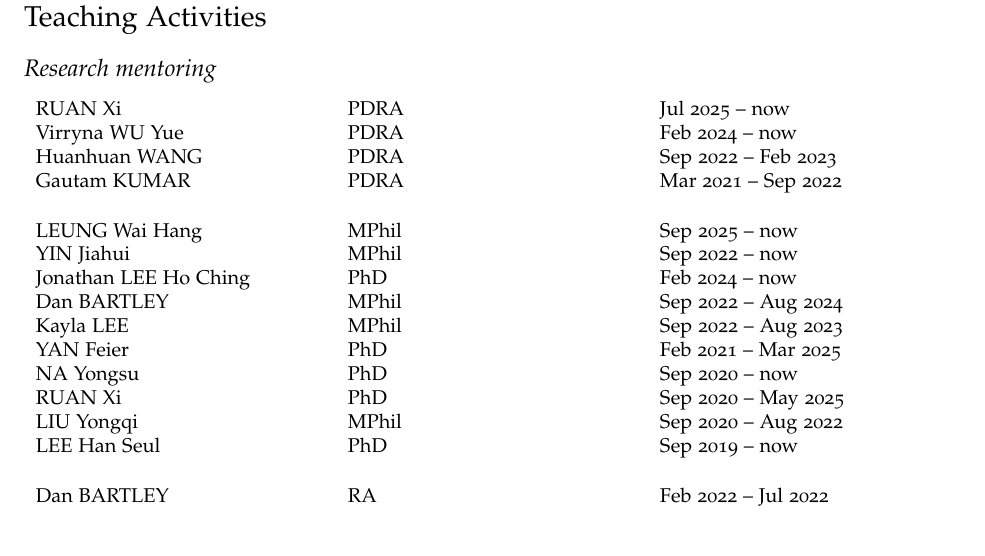
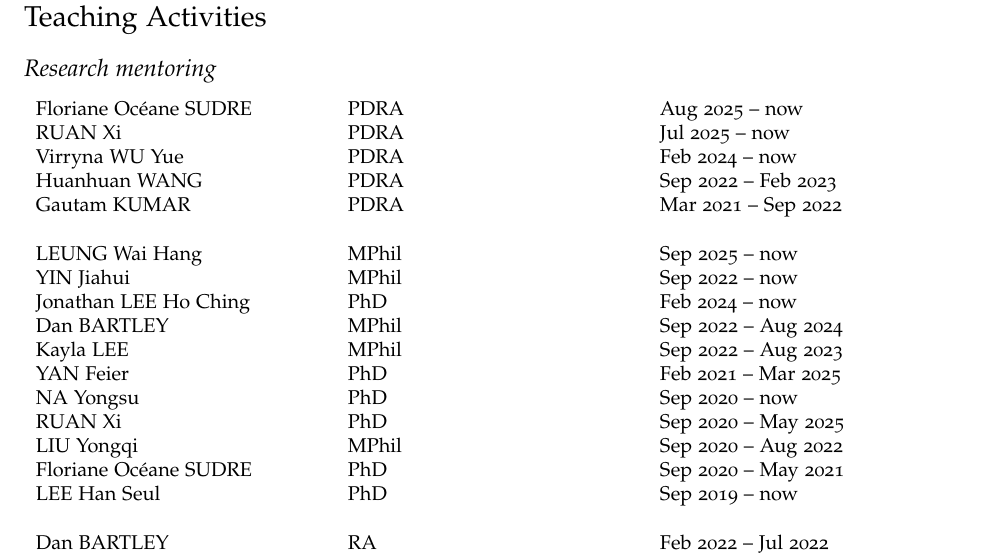
Before and after one commit to julianmak/julianmak.github.io, a LaTeX CV (files/CV/cv_detailed_jmak.tex): part of page 7 of 9, cut so that both start at the same text. Compiled offline with pdfLaTeX.

Commit message:
floriane

```diff
--- a/files/CV/cv_detailed_jmak.tex
+++ b/files/CV/cv_detailed_jmak.tex
@@ -482,6 +482,7 @@ Speaker and organiser, Physical Oceanography Day, HKUST, HK, Jun 2024
 \subsection*{Research mentoring}
 
 \begin{tabularx}{\textwidth}{XXX}
+  Floriane Oc\'eane SUDRE & PDRA  & Aug 2025 -- now\\
   RUAN Xi                 & PDRA  & Jul 2025 -- now\\
   Virryna WU Yue          & PDRA  & Feb 2024 -- now\\
   Huanhuan WANG           & PDRA  & Sep 2022 -- Feb 2023\\
@@ -499,6 +500,7 @@ Speaker and organiser, Physical Oceanography Day, HKUST, HK, Jun 2024
   NA Yongsu               & PhD   & Sep 2020 -- now\\
   RUAN Xi                 & PhD   & Sep 2020 -- May 2025\\
   LIU Yongqi              & MPhil & Sep 2020 -- Aug 2022\\
+  Floriane Oc\'eane SUDRE & PhD   & Sep 2020 -- May 2021\\
   LEE Han Seul            & PhD   & Sep 2019 -- now\\
   \\
 \end{tabularx}
```
Also changed, not shown: files/CV/cv_detailed_jmak.pdf.
